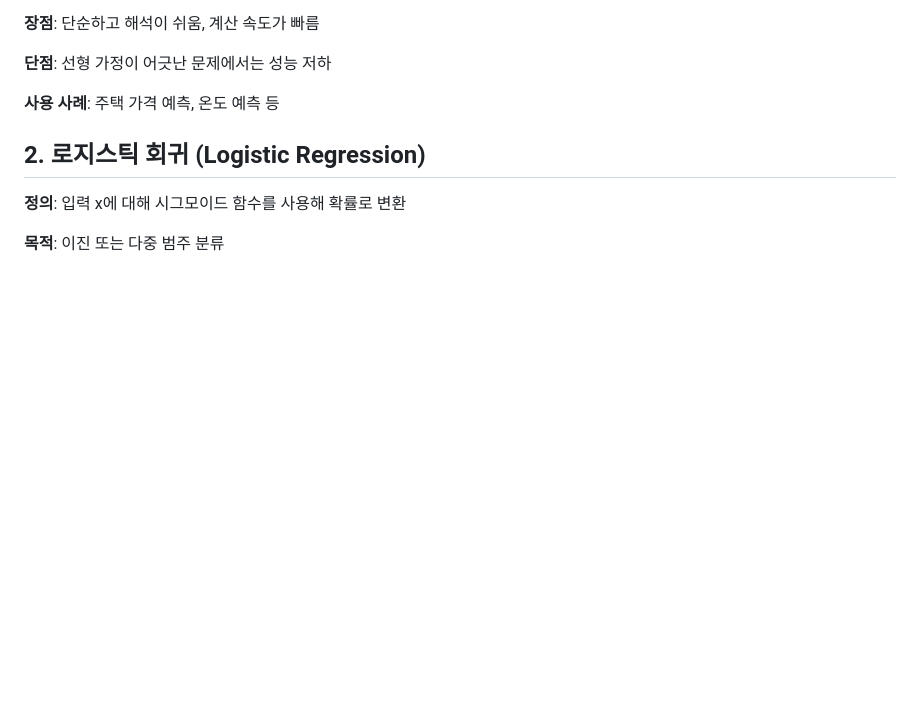
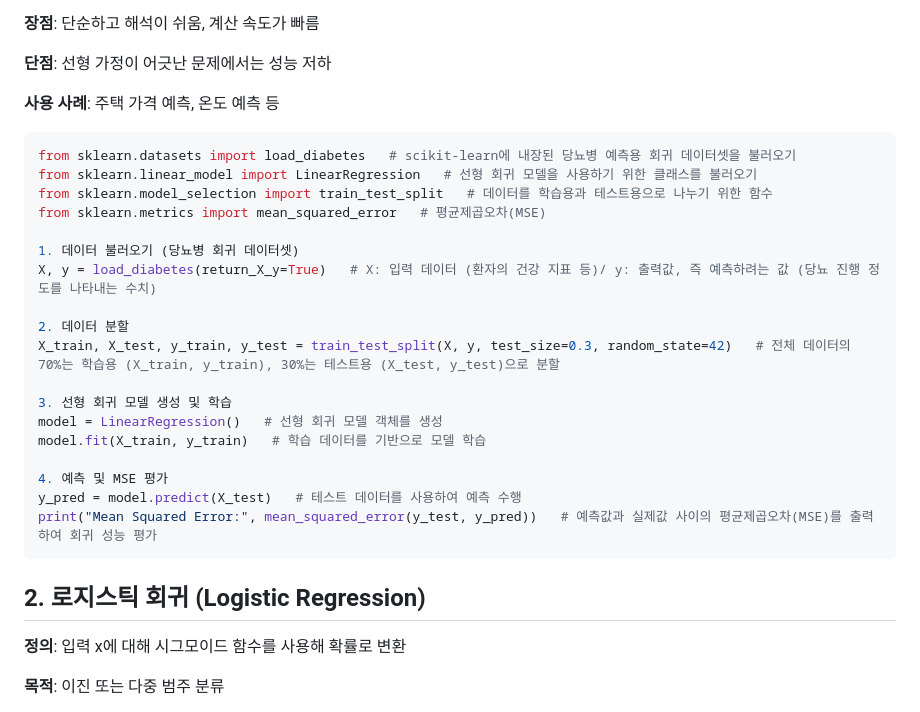
Before and after one commit to NAMHUBB/Nam, a Markdown page: ML/Learning Type/Supervised Learning-Major Algorithms.md, the part around the change. Rendered like a GitHub page; blank space fills up the shorter version.

Commit message:
Update Supervised Learning-Major Algorithms.md
Signed-off-by: NAM <namkh00121@gmail.com>

````diff
--- a/ML/Learning Type/Supervised Learning-Major Algorithms.md
+++ b/ML/Learning Type/Supervised Learning-Major Algorithms.md
@@ -12,6 +12,26 @@
 
 **사용 사례**: 주택 가격 예측, 온도 예측 등
 
+```python
+from sklearn.datasets import load_diabetes   # scikit-learn에 내장된 당뇨병 예측용 회귀 데이터셋을 불러오기
+from sklearn.linear_model import LinearRegression   # 선형 회귀 모델을 사용하기 위한 클래스를 불러오기
+from sklearn.model_selection import train_test_split   # 데이터를 학습용과 테스트용으로 나누기 위한 함수
+from sklearn.metrics import mean_squared_error   # 평균제곱오차(MSE)
+
+1. 데이터 불러오기 (당뇨병 회귀 데이터셋)
+X, y = load_diabetes(return_X_y=True)   # X: 입력 데이터 (환자의 건강 지표 등)/ y: 출력값, 즉 예측하려는 값 (당뇨 진행 정도를 나타내는 수치)
+
+2. 데이터 분할
+X_train, X_test, y_train, y_test = train_test_split(X, y, test_size=0.3, random_state=42)   # 전체 데이터의 70%는 학습용 (X_train, y_train), 30%는 테스트용 (X_test, y_test)으로 분할
+
+3. 선형 회귀 모델 생성 및 학습
+model = LinearRegression()   # 선형 회귀 모델 객체를 생성
+model.fit(X_train, y_train)   # 학습 데이터를 기반으로 모델 학습
+
+4. 예측 및 MSE 평가
+y_pred = model.predict(X_test)   # 테스트 데이터를 사용하여 예측 수행
+print("Mean Squared Error:", mean_squared_error(y_test, y_pred))   # 예측값과 실제값 사이의 평균제곱오차(MSE)를 출력하여 회귀 성능 평가
+```
 
 ## 2. **로지스틱 회귀 (Logistic Regression)**
 
````
